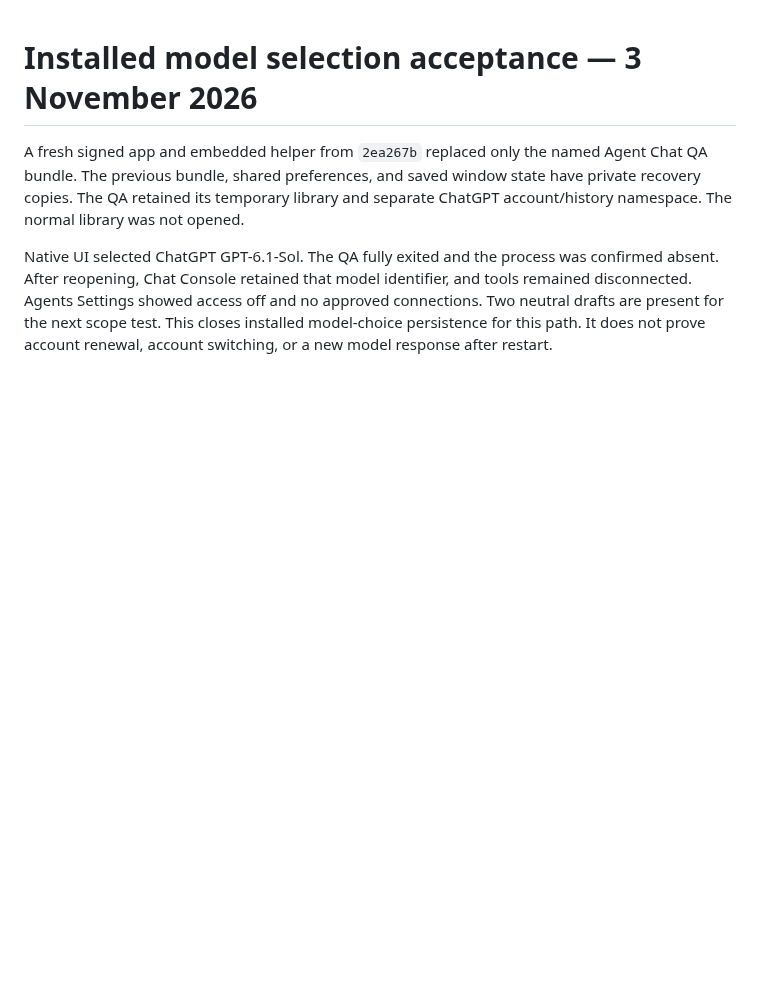
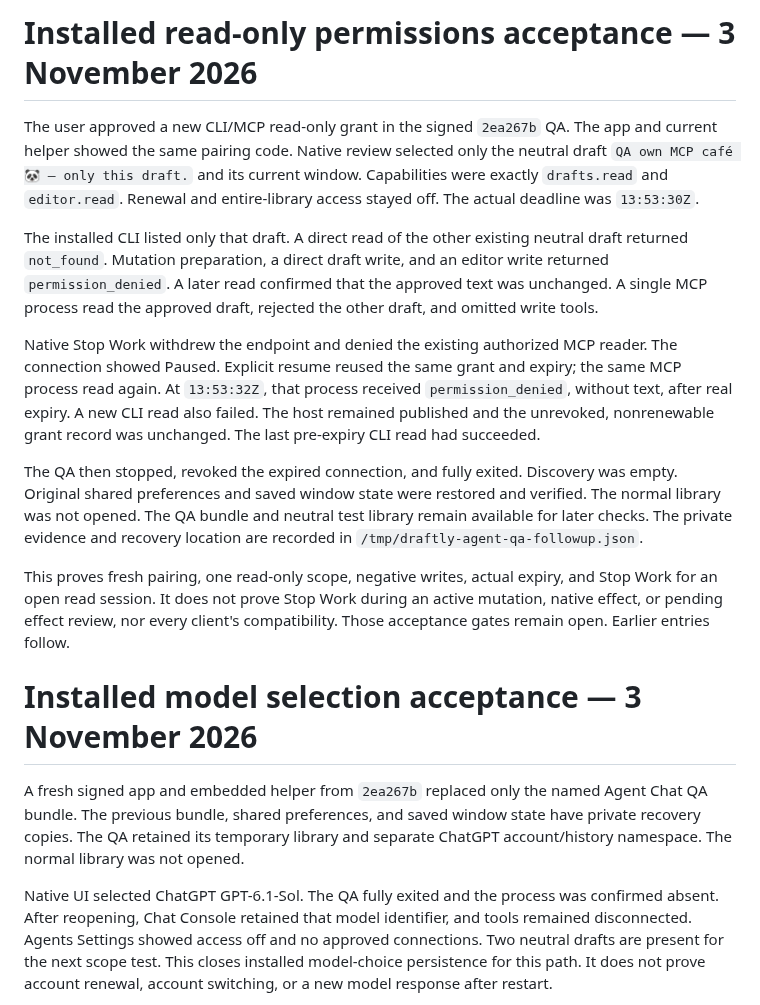
Before and after one commit to pobrespandas/draftly, a Markdown page: docs/chat-console-checkpoint.md, the part around the change. Rendered like a GitHub page; blank space fills up the shorter version.

Commit message:
docs(chat): add the installed permission QA continuation record

```diff
--- a/docs/chat-console-checkpoint.md
+++ b/docs/chat-console-checkpoint.md
@@ -1,3 +1,35 @@
+# Installed read-only permissions acceptance — 3 November 2026
+
+The user approved a new CLI/MCP read-only grant in the signed `2ea267b` QA.
+The app and current helper showed the same pairing code. Native review selected
+only the neutral draft `QA own MCP café 🐼 — only this draft.` and its current
+window. Capabilities were exactly `drafts.read` and `editor.read`. Renewal and
+entire-library access stayed off. The actual deadline was `13:53:30Z`.
+
+The installed CLI listed only that draft. A direct read of the other existing
+neutral draft returned `not_found`. Mutation preparation, a direct draft write,
+and an editor write returned `permission_denied`. A later read confirmed that
+the approved text was unchanged. A single MCP process read the approved draft,
+rejected the other draft, and omitted write tools.
+
+Native Stop Work withdrew the endpoint and denied the existing authorized MCP
+reader. The connection showed Paused. Explicit resume reused the same grant and
+expiry; the same MCP process read again. At `13:53:32Z`, that process received
+`permission_denied`, without text, after real expiry. A new CLI read also failed.
+The host remained published and the unrevoked, nonrenewable grant record was
+unchanged. The last pre-expiry CLI read had succeeded.
+
+The QA then stopped, revoked the expired connection, and fully exited. Discovery
+was empty. Original shared preferences and saved window state were restored and
+verified. The normal library was not opened. The QA bundle and neutral test
+library remain available for later checks. The private evidence and recovery
+location are recorded in `/tmp/draftly-agent-qa-followup.json`.
+
+This proves fresh pairing, one read-only scope, negative writes, actual expiry,
+and Stop Work for an open read session. It does not prove Stop Work during an
+active mutation, native effect, or pending effect review, nor every client's
+compatibility. Those acceptance gates remain open. Earlier entries follow.
+
 # Installed model selection acceptance — 3 November 2026
 
 A fresh signed app and embedded helper from `2ea267b` replaced only the named
```
